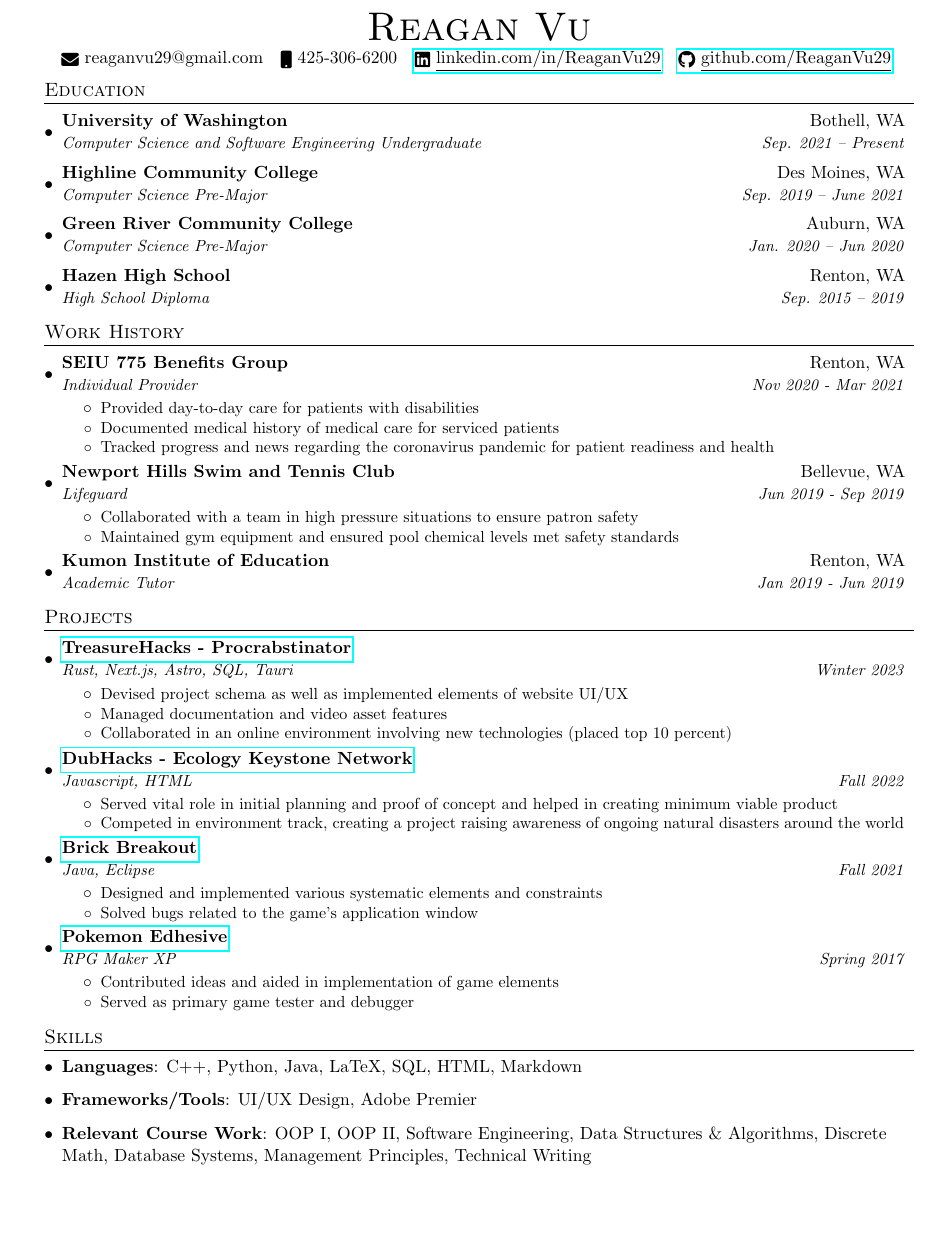
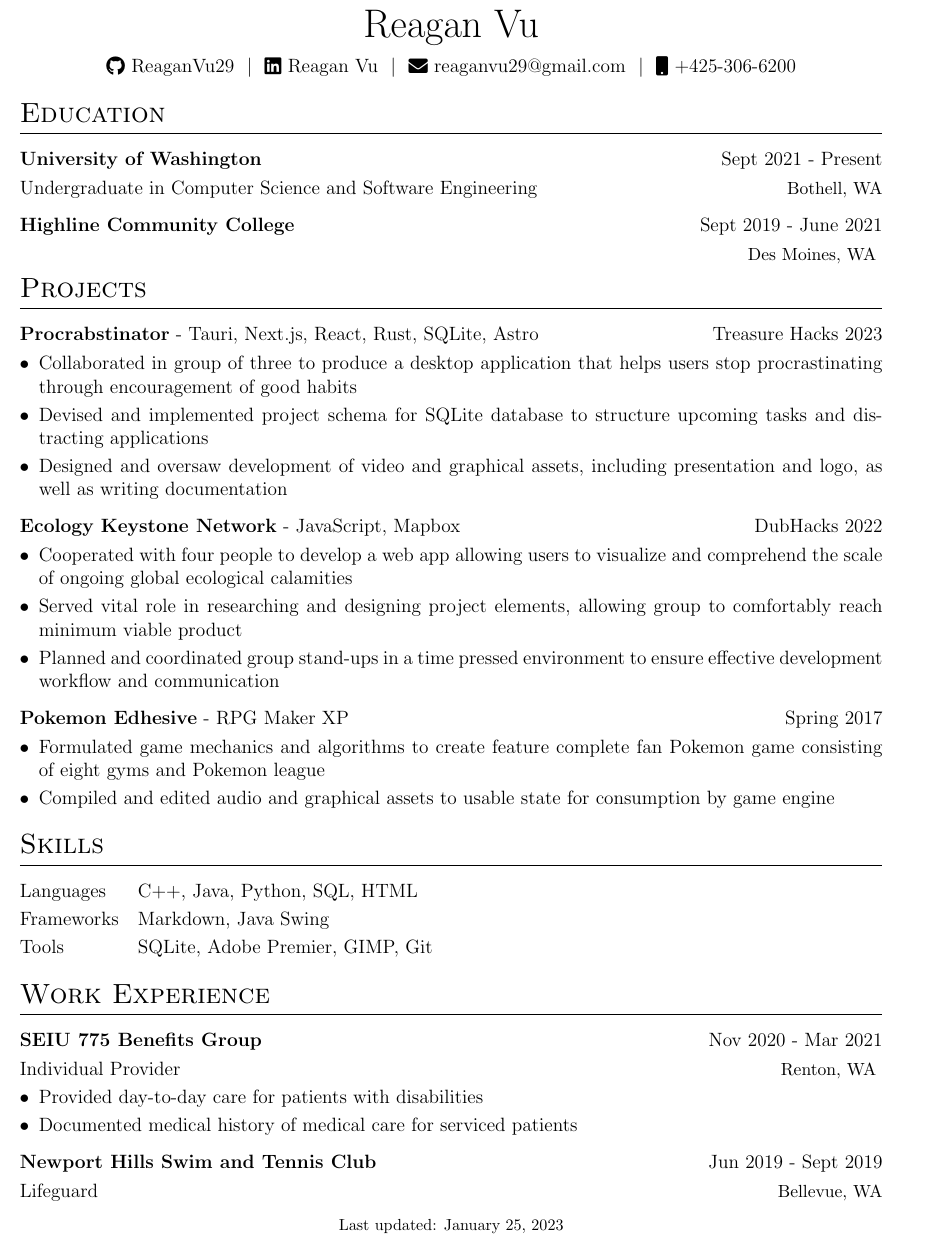
Before and after one commit to ReaganVu29/Reagan_Vu_Resume, a LaTeX CV (my_resume.tex): part of the page, cut so that both start at the same text, the shorter picture padded with empty space. The pictures show the PDF file my_resume.pdf that the author committed with the source.

Commit message:
Changed design 1-25-23

```diff
--- a/my_resume.tex
+++ b/my_resume.tex
@@ -86,10 +76,14 @@
-\begin{center}
-    {\Huge \scshape Reagan Vu} \\ \vspace{1pt}{\raisebox{-0.2\height}\faEnvelope\ {reaganvu29@gmail.com}} ~
-    \vspace{1pt}{\raisebox{-0.2\height}\faMobile\ {425-306-6200}} ~
-    \href{https://www.linkedin.com/in/reagan-vu-66a922173/}{\raisebox{-0.2\height}\faLinkedin\ \underline{linkedin.com/in/ReaganVu29}}  ~
-    \href{https://github.com/ReaganVu29}{\raisebox{-0.2\height}\faGithub\ \underline{github.com/ReaganVu29}}
-    \vspace{-8pt}
-\end{center}
+% non-numbered pages
+\pagestyle{empty}
 
+%----------------------------------------------------------------------------------------
+%	TITLE
+%----------------------------------------------------------------------------------------
 
-%-----------EDUCATION-----------------
+% \begin{tabularx}{\linewidth}{ @{}X X@{} }
+% \huge{Your Name}\vspace{2pt} & \hfill \emoji{incoming-envelope} email@email.com \\
+% \raisebox{-0.05\height}\faGithub\ username \ | \
+% \raisebox{-0.00\height}\faLinkedin\ username \ | \ \raisebox{-0.05\height}\faGlobe \ mysite.com  & \hfill \emoji{calling} number
+% \end{tabularx}
+
+\begin{tabularx}{\linewidth}{@{} C @{}}
@@ -96,81 +95,80 @@
+\end{tabularx}
+
+%----------------------------------------------------------------------------------------
+%	EDUCATION
+%----------------------------------------------------------------------------------------
 \section{Education}
-  \resumeSubHeadingListStart
-    \resumeSubheading
-      {University of Washington}{Bothell, WA}
-      {Computer Science and Software Engineering Undergraduate}{Sep. 2021 -- Present}
-    \resumeSubheading
-      {Highline Community College}{Des Moines, WA}
-      {Computer Science Pre-Major}{Sep. 2019 -- June 2021}
-    \resumeSubheading
-      {Green River Community College}{Auburn, WA}
-      {Computer Science Pre-Major}{Jan. 2020 -- Jun 2020}
-    \resumeSubheading
-      {Hazen High School}{Renton, WA}
-      {High School Diploma}{Sep. 2015 -- 2019}
-  \resumeSubHeadingListEnd
 
+\begin{tabularx}{\linewidth}{ @{}l r@{} }
+\textbf{University of Washington} & \hfill Sept 2021 - Present \\[3.75pt]
+\multicolumn{1}{@{}X@{}}{Undergraduate in Computer Science and Software Engineering} & {\small Bothell, WA}  \\
+\end{tabularx}
 
-%-----------EXPERIENCE-----------------
-\section{Work History}
-  \resumeSubHeadingListStart
+\begin{tabularx}{\linewidth}{ @{}l r@{} }
+\textbf{Highline Community College} & \hfill Sept 2019 - June 2021 \\[3.75pt]
+\multicolumn{1}{@{}X@{}}{} & {\small Des Moines, WA} \vspace{-8pt} \\
+\end{tabularx}
 
-    \resumeSubheading
-      {SEIU 775 Benefits Group}{Renton, WA}
-      {Individual Provider}{Nov 2020 - Mar 2021}
-      \resumeItemListStart
-        \resumeItem{Provided day-to-day care for patients with disabilities}
-        {}
-        \resumeItem{Documented medical history of medical care for serviced patients}
-        {}
-        \resumeItem{Tracked progress and news regarding the coronavirus pandemic for patient readiness and health}
-        {}
-      \resumeItemListEnd
+%----------------------------------------------------------------------------------------
+% EXPERIENCE SECTIONS
+%----------------------------------------------------------------------------------------
 
-    \resumeSubheading
-      {Newport Hills Swim and Tennis Club}{Bellevue, WA}
-      {Lifeguard}{Jun 2019 - Sep 2019}
-      \resumeItemListStart
-        \resumeItem{Collaborated with a team in high pressure situations to ensure patron safety}
-        {}
-        \resumeItem{Maintained gym equipment and ensured pool chemical levels met safety standards}
-        {}
-        \resumeItem{Enforced and upheld facility rules and policies}
-        {}
-      \resumeItemListEnd
+%Projects
+\section{Projects}
 
-    \resumeSubheading
-      {Kumon Institute of Education}{Renton, WA}
-      {Academic Tutor}{Jan 2019 - Jun 2019}
-      \resumeItemListStart
-        \resumeItem{Managed and facilitated the learning sessions for kids spanning from elementary to middle school level}
-        {}
-      \resumeItemListEnd
+\begin{tabularx}{\linewidth}{ @{}l r@{} }
+\href{https://github.com/Mistralton/procrabstinator}{\textbf{Procrabstinator}} - Tauri, Next.js, React, Rust, SQLite, Astro & \hfill Treasure Hacks 2023 \\[3.75pt]
+\multicolumn{2}{@{}X@{}}{
+\begin{minipage}[t]{\linewidth}
+    \begin{itemize}[nosep,after=\strut, leftmargin=1em, itemsep=3pt]
+        \item[$\bullet$] Collaborated in group of three to produce a desktop application that helps users stop procrastinating through encouragement of good habits
+        \item[$\bullet$] Devised and implemented project schema for SQLite database to structure upcoming tasks and distracting applications
+        \item[$\bullet$] Designed and oversaw development of video and graphical assets, including presentation and logo, as well as writing documentation
+    \end{itemize}
+    \end{minipage}
+}
+\end{tabularx}
 
-  \resumeSubHeadingListEnd
+\begin{tabularx}{\linewidth}{ @{}l r@{} }
+\href{https://ecologykeystonenetwork.netlify.app/}{\textbf{Ecology Keystone Network}} - JavaScript, Mapbox & \hfill DubHacks 2022 \\[3.75pt]
+\multicolumn{2}{@{}X@{}}{
+\begin{minipage}[t]{\linewidth}
+    \begin{itemize}[nosep,after=\strut, leftmargin=1em, itemsep=3pt]
+        \item[$\bullet$] Cooperated with four people to develop a web app allowing users to visualize and comprehend the scale of ongoing global ecological calamities
+        \item[$\bullet$] Served vital role in researching and designing project elements, allowing group to comfortably reach minimum viable product
+        \item[$\bullet$] Planned and coordinated group stand-ups in a time pressed environment to ensure effective development workflow and communication
+    \end{itemize}
+    \end{minipage}
+}
+\end{tabularx}
 
+\begin{tabularx}{\linewidth}{ @{}l r@{} }
+\href{https://github.com/ReaganVu29/pokemon-edhesive}{\textbf{Pokemon Edhesive}} - RPG Maker XP & \hfill Spring 2017 \\[3.75pt]
+\multicolumn{2}{@{}X@{}}{
+\begin{minipage}[t]{\linewidth}
+    \begin{itemize}[nosep,after=\strut, leftmargin=1em, itemsep=3pt]
+        \item[$\bullet$] Formulated game mechanics and algorithms to create feature complete fan Pokemon game consisting of eight gyms and Pokemon league
+        \item[$\bullet$] Compiled and edited audio and graphical assets to usable state for consumption by game engine
+    \end{itemize}
+    \end{minipage}
+}
+\end{tabularx}
 
-%-----------PROJECTS-----------------
-\section{Projects}
-\resumeSubHeadingListStart
+%----------------------------------------------------------------------------------------
+%	SKILLS
+%----------------------------------------------------------------------------------------
+\section{Skills}
+\begin{tabularx}{\linewidth}{@{}l X@{}}
+Languages &  \normalsize{C++, Java, Python, SQL, HTML} \vspace{3pt} \\
+Frameworks &  \normalsize{Markdown, Java Swing} \vspace{3pt} \\
+Tools &  \normalsize{SQLite, Adobe Premier, GIMP, Git} \\
+\end{tabularx}
 
-    \resumeHeadingsub
-      {\href{https://ecologykeystonenetwork.netlify.app/}{DubHacks - Ecology Keystone Network}}{Fall 2022}
-      {Javascript, HTML}{Fall 2022}
-      \resumeItemListStart
-        \resumeItem{Served vital role in initial planning and proof of concept and helped in creating minimum viable product}
-        {}
-        \resumeItem{Competed in environment track, creating a project raising awareness of ongoing natural disasters around the world}
-        {}
-        \resumeItem{Collaborated in a concentrated team environment to produce quality code}
-        {}
-      \resumeItemListEnd
+%Experience
+\section{Work Experience}
 
-    \resumeHeadingsub
-      {\href{https://github.com/ReaganVu29/Brick-Breakout}{Brick Breakout}}{Fall 2021}
-      {Java, Eclipse}{Fall 2021}
-      \resumeItemListStart
-        \resumeItem{Designed and implemented various systematic elements and constraints}
-        {}
-        \resumeItem{Solved bugs related to the game's application window}
-        {}
-      \resumeItemListEnd
+\begin{tabularx}{\linewidth}{ @{}l r@{} }
+\textbf{SEIU 775 Benefits Group} & \hfill Nov 2020 - Mar 2021 \\[3.75pt]
+\multicolumn{1}{@{}X@{}}{Individual Provider} & {\small Renton, WA} \vspace{3pt} \\
+\multicolumn{2}{@{}X@{}}{
+\begin{minipage}[t]{\linewidth}
@@ -177,28 +178,14 @@
+    \end{itemize}
+    \end{minipage}
+}
+\end{tabularx}
 
-    \resumeHeadingsub
-      {\href{https://github.com/ReaganVu29/pokemon-edhesive}{Pokemon Edhesive}}{Spring 2017}
-      {RPG Maker XP}{Spring 2017}
-      \resumeItemListStart
-        \resumeItem{Contributed ideas and aided in implementation of game elements}
-        {}
-        \resumeItem{Served as primary game tester and debugger}
-        {}
-      \resumeItemListEnd
+\begin{tabularx}{\linewidth}{ @{}l r@{} }
+\textbf{Newport Hills Swim and Tennis Club} & \hfill Jun 2019 - Sept 2019 \\[3.75pt]
+\multicolumn{1}{@{}X@{}}{Lifeguard} & {\small Bellevue, WA}  \\
+\end{tabularx}
 
-  \resumeSubHeadingListEnd
+\vfill
+\center{\footnotesize Last updated: \today}
 
-%
-%--------PROGRAMMING SKILLS------------
-\section{Skills}
- \resumeSubHeadingListStart
-   \item{
-     \textbf{Languages}{: C++, Python, Java, LaTeX, SQL, HTML, Markdown}
-     }
-   \item{
-     \textbf{Relevant Course Work}{: OOP I, OOP II, Software Engineering, Data Structures, Algorithms, Discrete Math, Database Systems, Management Principles, Technical Writing}
-   }
- \resumeSubHeadingListEnd
-
-
-%-------------------------------------------
 \end{document}
```
Also changed, not shown: my_resume.pdf, my_resume.tex (152 more changed lines).
